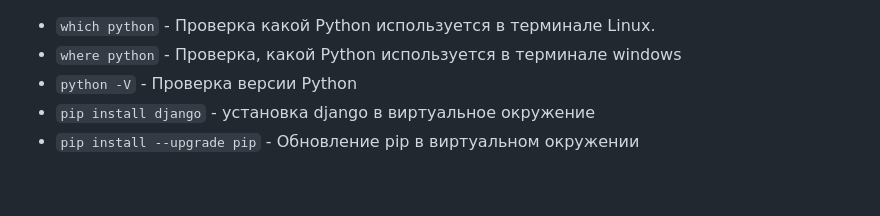
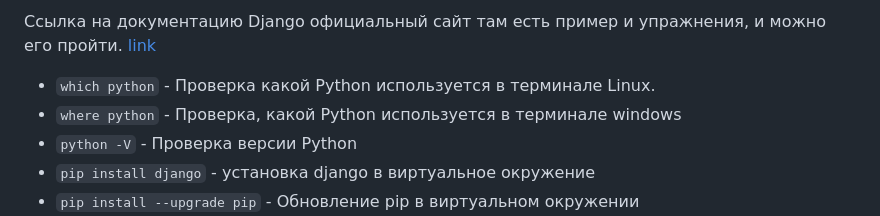
Before and after one commit to egavr-dev/django-todo-suren, a Markdown page: re_file.md, the part around the change. Rendered like a GitHub page; blank space fills up the shorter version.

Commit message:
init commit

```diff
--- a/re_file.md
+++ b/re_file.md
@@ -1,3 +1,7 @@
+Ссылка на документацию Django официальный сайт там есть
+пример и упражнения, и можно его пройти.
+[link](https://docs.djangoproject.com/en/5.1/)
+
 - `which python` - Проверка какой Python используется в терминале Linux.
 - `where python` - Проверка, какой Python используется в терминале windows
 - `python -V` - Проверка версии Python
```
